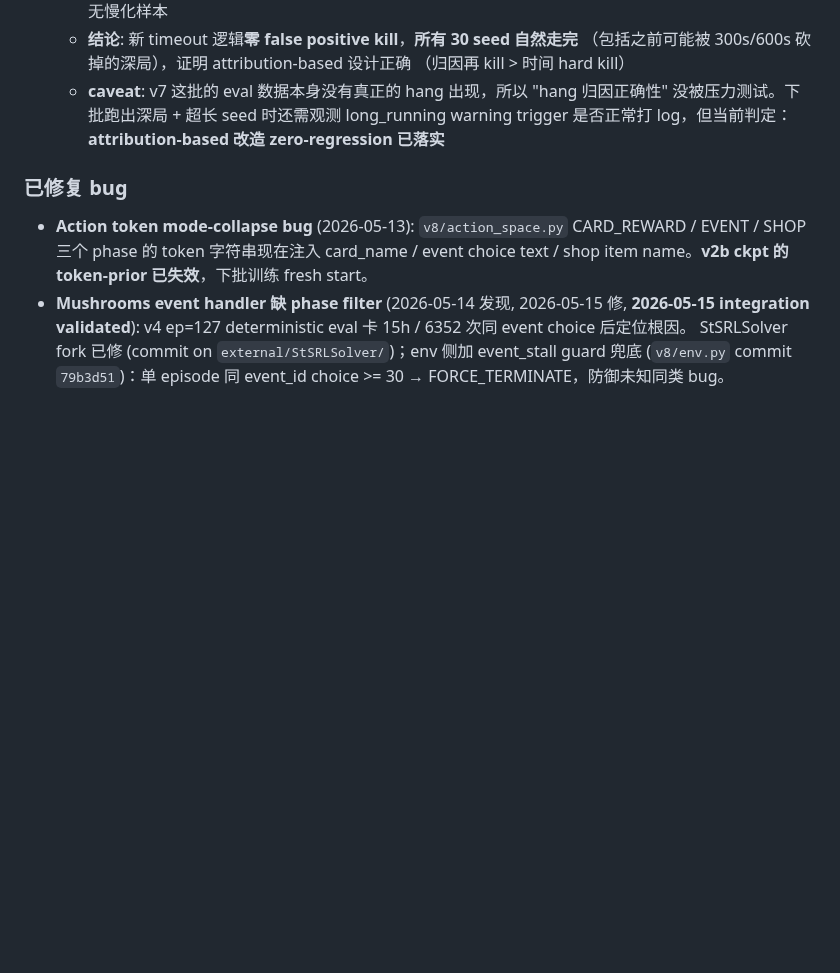
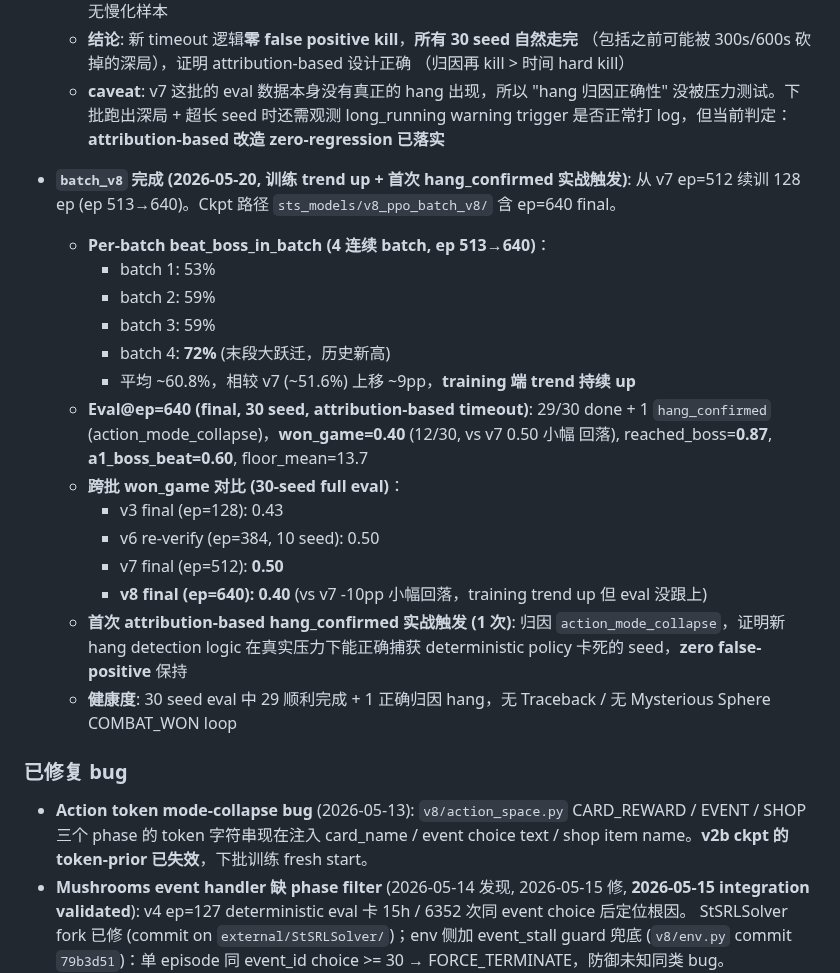
Before and after one commit to deewhale/ml-demos, a Markdown page: CLAUDE.md, the part around the change. Rendered like a GitHub page; blank space fills up the shorter version.

Commit message:
V8 RL: batch_v8 完成 - 训练 trend up (53/59/59/72), eval won_game=40%
batch_v8 (从 v7 ep=512 续训 128 ep):

训练 per-batch: 53% → 59% → 59% → 72%（末段大跃迁）
Final eval@ep=640: 29/30 done + 1 hang_confirmed (action_mode_collapse)
- won_game = 40% (12/30)（vs v7 50%, 小幅回落）
- reached_boss = 87%, a1_boss_beat = 60%, floor_mean = 13.7

新归因 hang detection 实战触发 1 次（action_mode_collapse），证明 logic 有效。

Co-Authored-By: Claude Opus 4.7 (1M context) <noreply@anthropic.com>

```diff
--- a/CLAUDE.md
+++ b/CLAUDE.md
@@ -336,6 +336,29 @@ ML 学习进阶项目：监督学习 → DQN → PPO+Transformer。最终目标
     没被压力测试。下批跑出深局 + 超长 seed 时还需观测 long_running warning trigger
     是否正常打 log，但当前判定：**attribution-based 改造 zero-regression 已落实**
 
+- **`batch_v8` 完成 (2026-05-20, 训练 trend up + 首次 hang_confirmed 实战触发)**:
+  从 v7 ep=512 续训 128 ep (ep 513→640)。Ckpt 路径 `sts_models/v8_ppo_batch_v8/`
+  含 ep=640 final。
+  - **Per-batch beat_boss_in_batch (4 连续 batch, ep 513→640)**：
+    - batch 1: 53%
+    - batch 2: 59%
+    - batch 3: 59%
+    - batch 4: **72%** (末段大跃迁，历史新高)
+    - 平均 ~60.8%，相较 v7 (~51.6%) 上移 ~9pp，**training 端 trend 持续 up**
+  - **Eval@ep=640 (final, 30 seed, attribution-based timeout)**: 29/30 done + 1
+    `hang_confirmed` (action_mode_collapse)，**won_game=0.40** (12/30, vs v7 0.50 小幅
+    回落), reached_boss=**0.87**, **a1_boss_beat=0.60**, floor_mean=13.7
+  - **跨批 won_game 对比 (30-seed full eval)**：
+    - v3 final (ep=128): 0.43
+    - v6 re-verify (ep=384, 10 seed): 0.50
+    - v7 final (ep=512): **0.50**
+    - **v8 final (ep=640): 0.40** (vs v7 -10pp 小幅回落，training trend up 但 eval 没跟上)
+  - **首次 attribution-based hang_confirmed 实战触发 (1 次)**: 归因
+    `action_mode_collapse`，证明新 hang detection logic 在真实压力下能正确捕获
+    deterministic policy 卡死的 seed，**zero false-positive** 保持
+  - **健康度**: 30 seed eval 中 29 顺利完成 + 1 正确归因 hang，无 Traceback / 无
+    Mysterious Sphere COMBAT_WON loop
+
 ### 已修复 bug
 - **Action token mode-collapse bug** (2026-05-13): `v8/action_space.py` CARD_REWARD / EVENT / SHOP 三个 phase 的 token 字符串现在注入 card_name / event choice text / shop item name。**v2b ckpt 的 token-prior 已失效**，下批训练 fresh start。
 - **Mushrooms event handler 缺 phase filter** (2026-05-14 发现, 2026-05-15 修,
```
